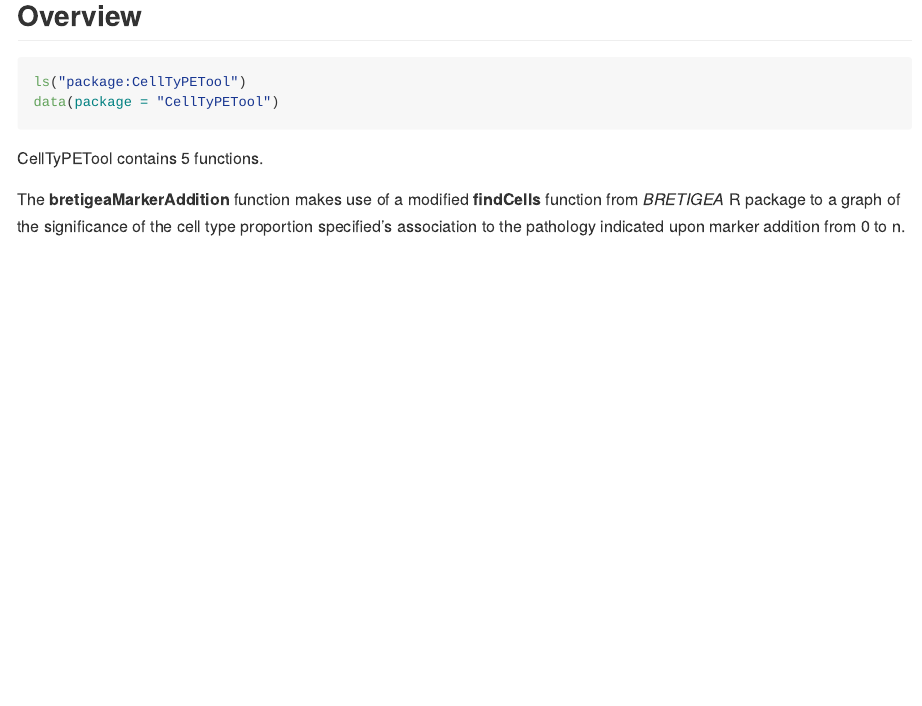
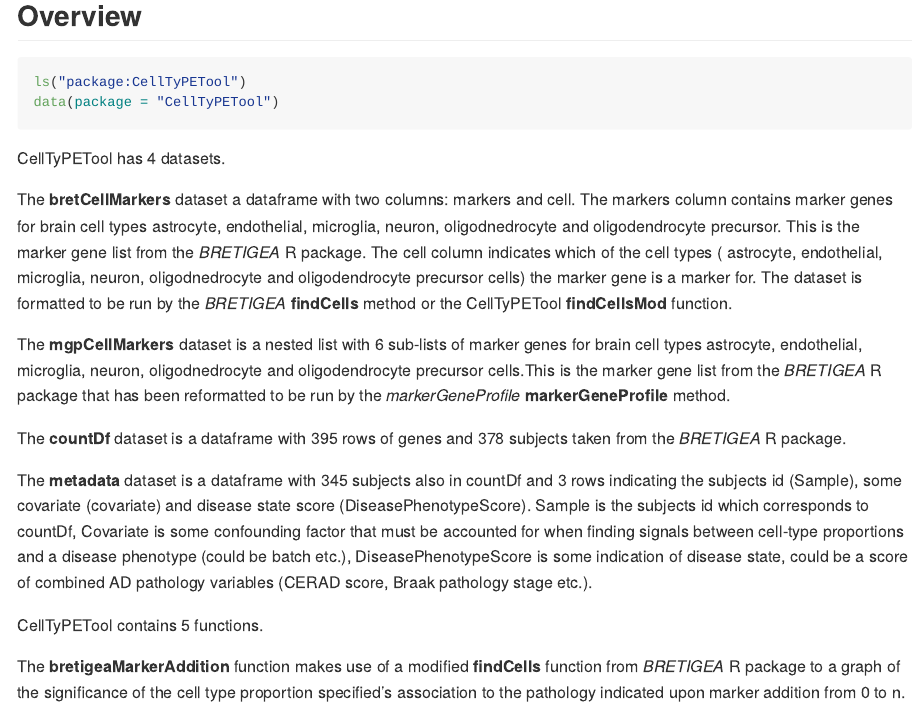
Before and after one commit to meconsens/CellTyPETool, an R Markdown document (README.Rmd): the page in a window 1100 px wide, from 580 px down. The pictures show the output file README.md that the author committed with the source, drawn offline in the style of GitHub.

Commit message:
Updating README

````diff
--- a/README.Rmd
+++ b/README.Rmd
@@ -39,6 +39,16 @@ library("CellTyPETool")
 ls("package:CellTyPETool")
 data(package = "CellTyPETool")
 ```
+CellTyPETool has 4 datasets.
+
+The **bretCellMarkers** dataset a dataframe with two columns: markers and cell. The markers column contains marker genes for brain cell types astrocyte, endothelial, microglia, neuron, oligodnedrocyte and oligodendrocyte precursor. This is the marker gene list from the *BRETIGEA* R package. The cell column indicates which of the cell types ( astrocyte, endothelial, microglia, neuron, oligodnedrocyte and oligodendrocyte precursor cells) the marker gene is a marker for. The dataset is formatted to be run by the *BRETIGEA* **findCells** method or the CellTyPETool **findCellsMod** function.
+
+The **mgpCellMarkers** dataset is a nested list with 6 sub-lists of marker genes for brain cell types astrocyte, endothelial, microglia, neuron, oligodnedrocyte and oligodendrocyte precursor cells.This is the marker gene list from the *BRETIGEA* R package that has been reformatted to be run by the *markerGeneProfile* **markerGeneProfile** method.
+
+The **countDf** dataset is a dataframe with 395 rows of genes and 378 subjects taken from the *BRETIGEA* R package.
+
+The **metadata** dataset is a dataframe with 345 subjects also in countDf and 3 rows indicating the subjects id (Sample), some covariate (covariate) and disease state score (DiseasePhenotypeScore). Sample is the subjects id which corresponds to countDf, Covariate is some confounding factor that must be accounted for when finding signals between cell-type proportions and a disease phenotype (could be batch etc.), DiseasePhenotypeScore is some indication of disease state, could be a score of combined AD pathology variables (CERAD score, Braak pathology stage etc.).
+
 CellTyPETool contains 5 functions.
 
 The **bretigeaMarkerAddition** function makes use of a modified **findCells** function from *BRETIGEA* R package to a graph of the significance of the cell type proportion
````
Also changed, not shown: README.md.
